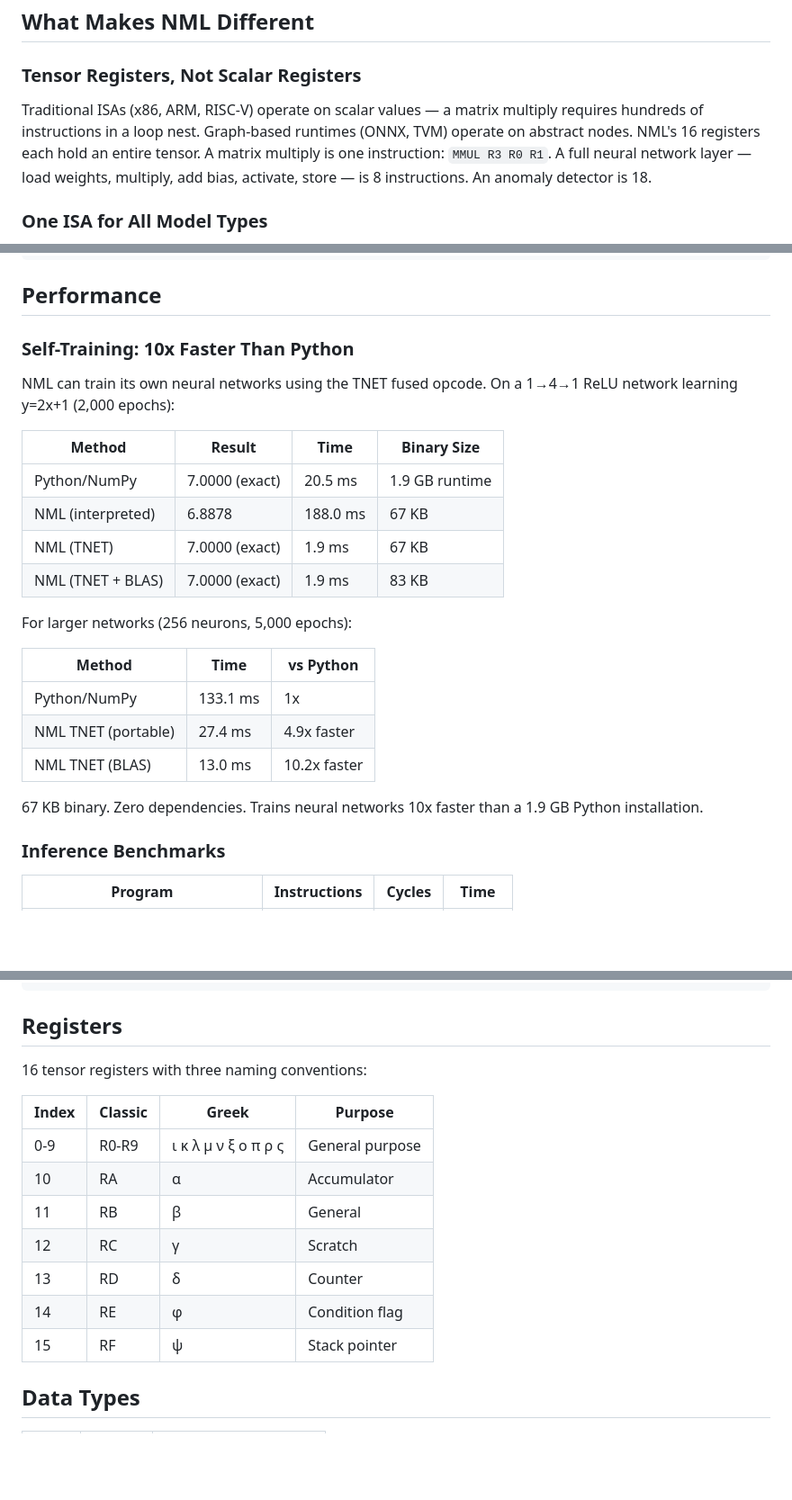
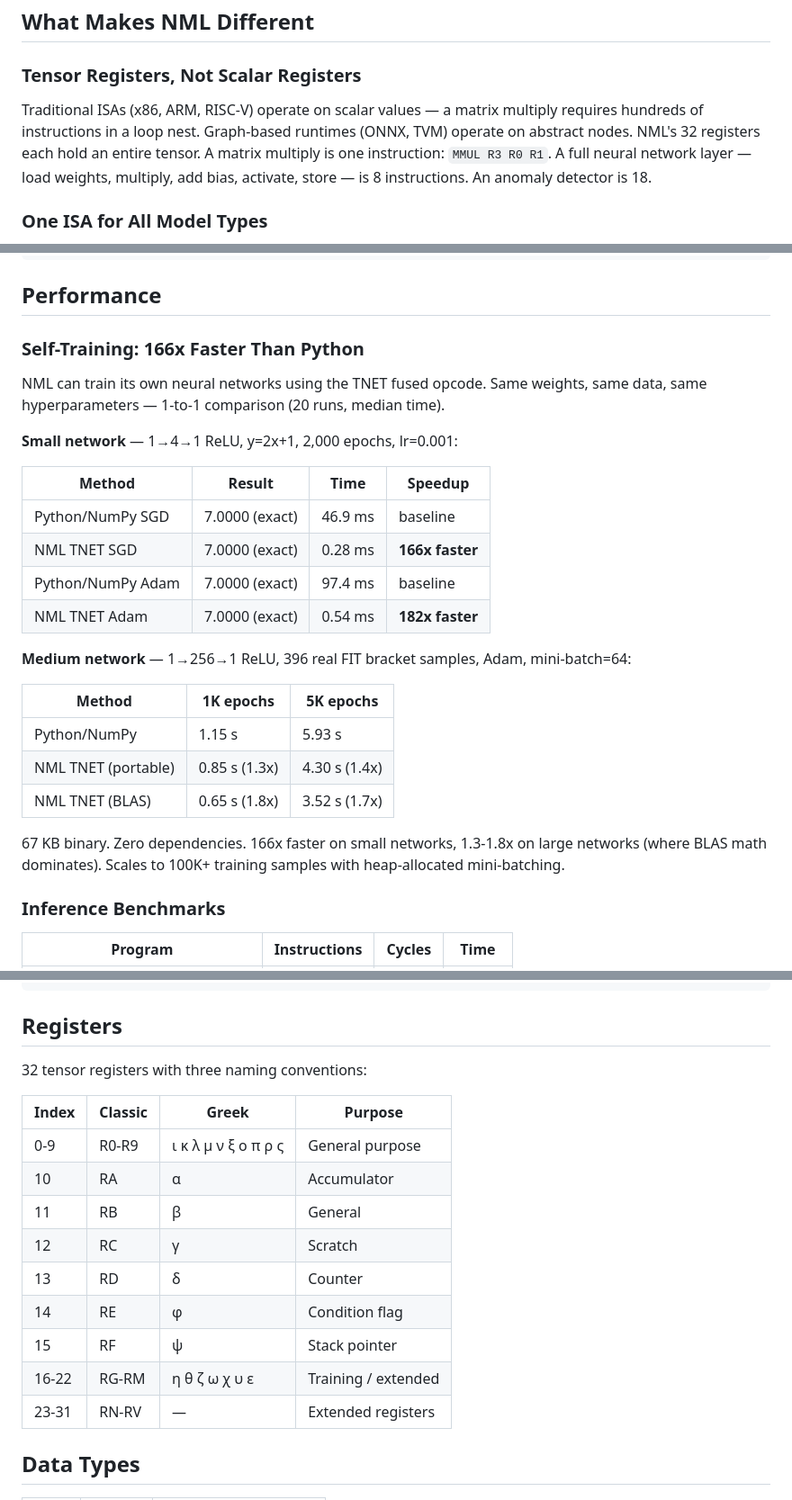
Before and after one commit to dnamaz/nml, a Markdown page: README.md, 3 parts joined by grey strips. Shown at 90% size. Rendered like a GitHub page; blank space fills up the shorter version.

```diff
--- a/README.md
+++ b/README.md
@@ -21,7 +21,7 @@ NML programs are deterministic, verifiable, and machine-readable. Every program
 
 ### Tensor Registers, Not Scalar Registers
 
-Traditional ISAs (x86, ARM, RISC-V) operate on scalar values — a matrix multiply requires hundreds of instructions in a loop nest. Graph-based runtimes (ONNX, TVM) operate on abstract nodes. NML's 16 registers each hold an entire tensor. A matrix multiply is one instruction: `MMUL R3 R0 R1`. A full neural network layer — load weights, multiply, add bias, activate, store — is 8 instructions. An anomaly detector is 18.
+Traditional ISAs (x86, ARM, RISC-V) operate on scalar values — a matrix multiply requires hundreds of instructions in a loop nest. Graph-based runtimes (ONNX, TVM) operate on abstract nodes. NML's 32 registers each hold an entire tensor. A matrix multiply is one instruction: `MMUL R3 R0 R1`. A full neural network layer — load weights, multiply, add bias, activate, store — is 8 instructions. An anomaly detector is 18.
 
 ### One ISA for All Model Types
 
@@ -305,26 +305,28 @@ All three programs are in `programs/` with matching `.nml.data` files:
 
 ## Performance
 
-### Self-Training: 10x Faster Than Python
+### Self-Training: 166x Faster Than Python
 
-NML can train its own neural networks using the TNET fused opcode. On a 1→4→1 ReLU network learning y=2x+1 (2,000 epochs):
+NML can train its own neural networks using the TNET fused opcode. Same weights, same data, same hyperparameters — 1-to-1 comparison (20 runs, median time).
 
-| Method | Result | Time | Binary Size |
-|--------|--------|------|-------------|
-| Python/NumPy | 7.0000 (exact) | 20.5 ms | 1.9 GB runtime |
-| NML (interpreted) | 6.8878 | 188.0 ms | 67 KB |
-| NML (TNET) | 7.0000 (exact) | 1.9 ms | 67 KB |
-| NML (TNET + BLAS) | 7.0000 (exact) | 1.9 ms | 83 KB |
+**Small network** — 1→4→1 ReLU, y=2x+1, 2,000 epochs, lr=0.001:
 
-For larger networks (256 neurons, 5,000 epochs):
+| Method | Result | Time | Speedup |
+|--------|--------|------|---------|
+| Python/NumPy SGD | 7.0000 (exact) | 46.9 ms | baseline |
+| NML TNET SGD | 7.0000 (exact) | 0.28 ms | **166x faster** |
+| Python/NumPy Adam | 7.0000 (exact) | 97.4 ms | baseline |
+| NML TNET Adam | 7.0000 (exact) | 0.54 ms | **182x faster** |
 
-| Method | Time | vs Python |
-|--------|------|-----------|
-| Python/NumPy | 133.1 ms | 1x |
-| NML TNET (portable) | 27.4 ms | 4.9x faster |
-| NML TNET (BLAS) | 13.0 ms | 10.2x faster |
+**Medium network** — 1→256→1 ReLU, 396 real FIT bracket samples, Adam, mini-batch=64:
 
-67 KB binary. Zero dependencies. Trains neural networks 10x faster than a 1.9 GB Python installation.
+| Method | 1K epochs | 5K epochs |
+|--------|-----------|-----------|
+| Python/NumPy | 1.15 s | 5.93 s |
+| NML TNET (portable) | 0.85 s (1.3x) | 4.30 s (1.4x) |
+| NML TNET (BLAS) | 0.65 s (1.8x) | 3.52 s (1.7x) |
+
+67 KB binary. Zero dependencies. 166x faster on small networks, 1.3-1.8x on large networks (where BLAS math dominates). Scales to 100K+ training samples with heap-allocated mini-batching.
 
 ### Inference Benchmarks
 
@@ -363,7 +365,7 @@ docs/                Full specification, architecture documents, usage guide,
 
 ## Registers
 
-16 tensor registers with three naming conventions:
+32 tensor registers with three naming conventions:
 
 | Index | Classic | Greek | Purpose |
 |-------|---------|-------|---------|
@@ -374,6 +376,8 @@ docs/                Full specification, architecture documents, usage guide,
 | 13 | RD | δ | Counter |
 | 14 | RE | φ | Condition flag |
 | 15 | RF | ψ | Stack pointer |
+| 16-22 | RG-RM | η θ ζ ω χ υ ε | Training / extended |
+| 23-31 | RN-RV | — | Extended registers |
 
 ## Data Types
 
```
Also changed, not shown: docs/NML_Performance.md (+47 -45 lines).
